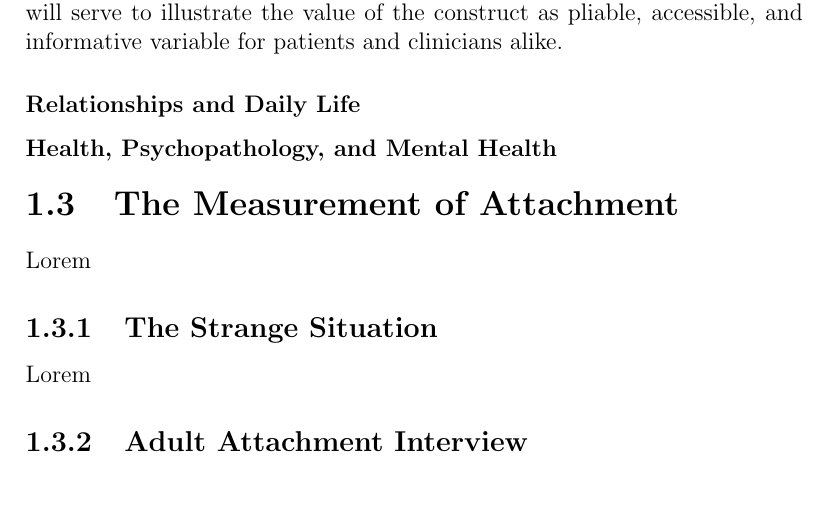
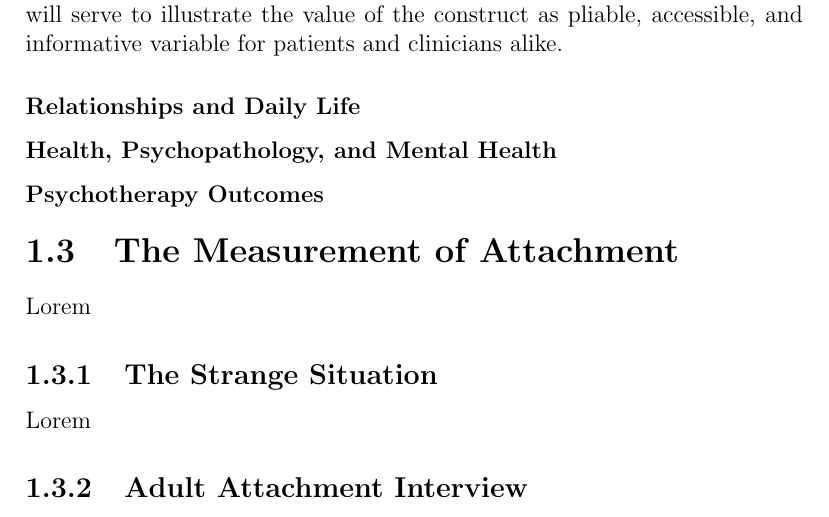
Before and after one commit to Fred-Bred/SDS-thesis, a LaTeX thesis (TeX/main.tex): part of page 11 of 18, cut so that both start at the same text. Compiled offline with pdfLaTeX.

Commit message:
Add Psychotherapy Outcomes subsection

```diff
--- a/TeX/main.tex
+++ b/TeX/main.tex
@@ -107,6 +107,8 @@ With the relative stability and some understanding of the changing of attachment
 
 \subsubsection{Health, Psychopathology, and Mental Health}
 
+\subsubsection{Psychotherapy Outcomes}
+
 \section{The Measurement of Attachment}
 Lorem
 
```
